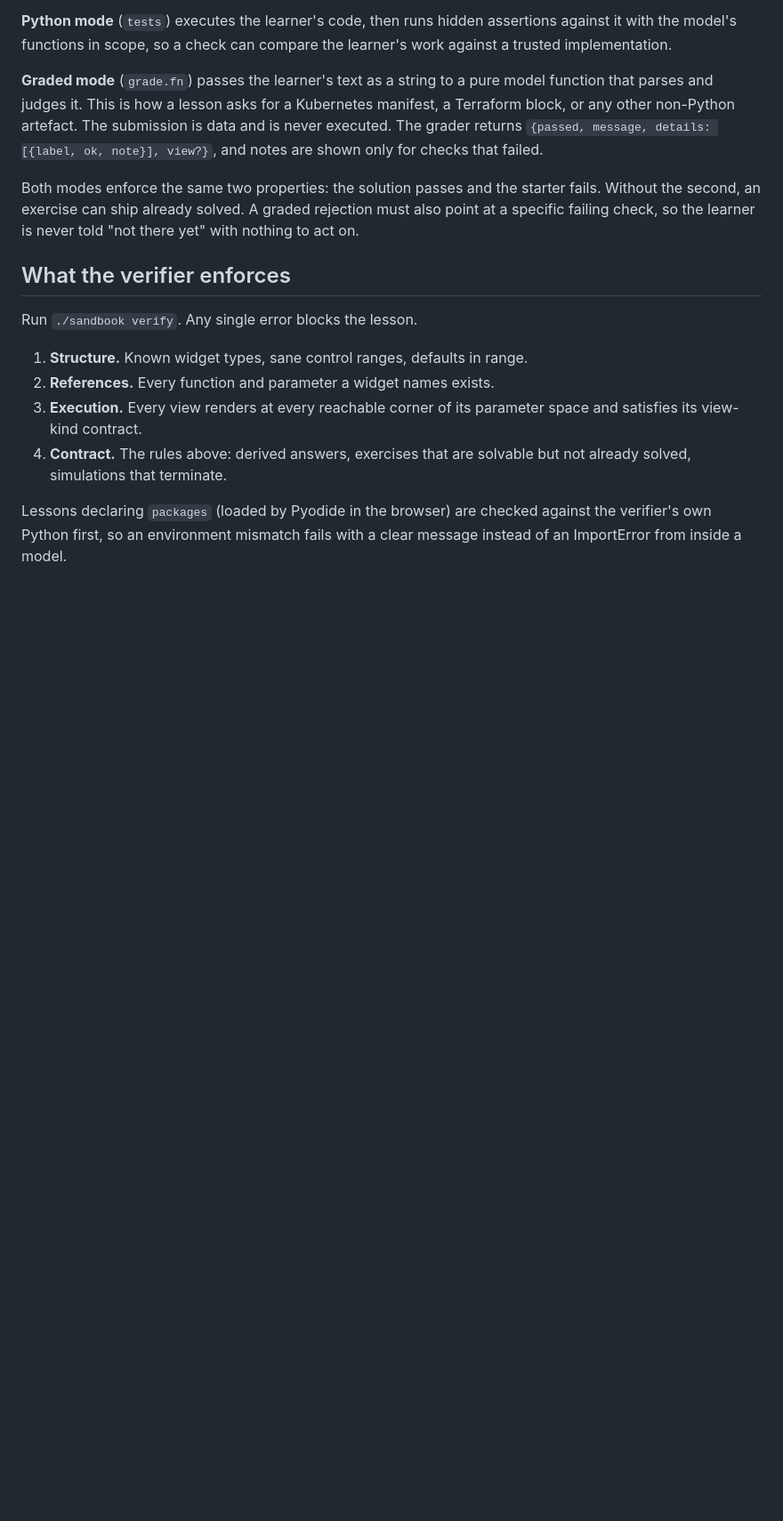
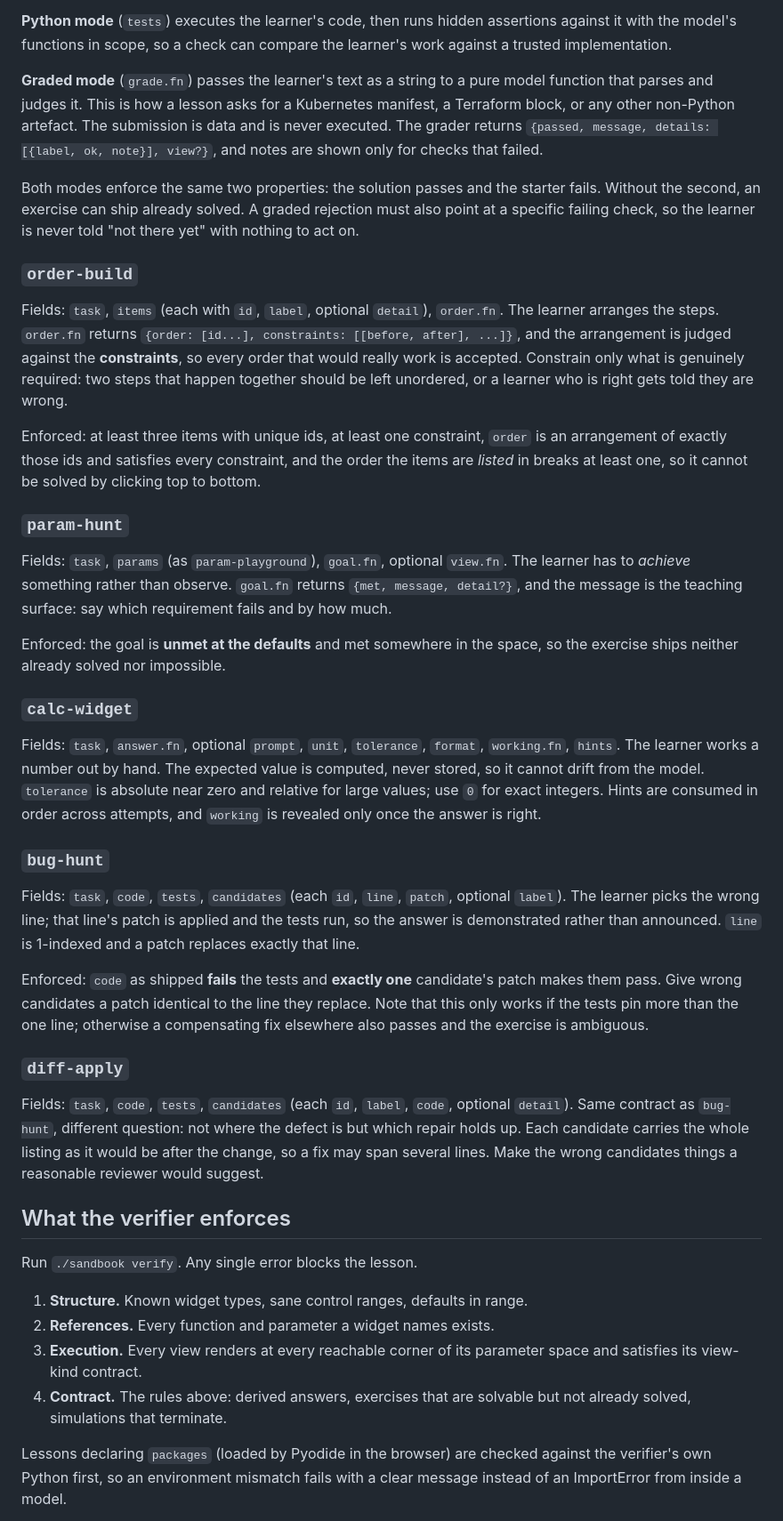
Before and after one commit to AyushGupta235/sandbook, a Markdown page: docs/lesson-format.md, the part around one of its changes. Shown at 89% size. Rendered like a GitHub page; blank space fills up the shorter version.

```diff
--- a/docs/lesson-format.md
+++ b/docs/lesson-format.md
@@ -101,6 +101,60 @@ fails. Without the second, an exercise can ship already solved. A graded
 rejection must also point at a specific failing check, so the learner is never
 told "not there yet" with nothing to act on.
 
+### `order-build`
+
+Fields: `task`, `items` (each with `id`, `label`, optional `detail`), `order.fn`.
+The learner arranges the steps. `order.fn` returns
+`{order: [id...], constraints: [[before, after], ...]}`, and the arrangement is
+judged against the **constraints**, so every order that would really work is
+accepted. Constrain only what is genuinely required: two steps that happen
+together should be left unordered, or a learner who is right gets told they are
+wrong.
+
+Enforced: at least three items with unique ids, at least one constraint, `order`
+is an arrangement of exactly those ids and satisfies every constraint, and the
+order the items are *listed* in breaks at least one, so it cannot be solved by
+clicking top to bottom.
+
+### `param-hunt`
+
+Fields: `task`, `params` (as `param-playground`), `goal.fn`, optional `view.fn`.
+The learner has to *achieve* something rather than observe. `goal.fn` returns
+`{met, message, detail?}`, and the message is the teaching surface: say which
+requirement fails and by how much.
+
+Enforced: the goal is **unmet at the defaults** and met somewhere in the space,
+so the exercise ships neither already solved nor impossible.
+
+### `calc-widget`
+
+Fields: `task`, `answer.fn`, optional `prompt`, `unit`, `tolerance`, `format`,
+`working.fn`, `hints`. The learner works a number out by hand. The expected value
+is computed, never stored, so it cannot drift from the model. `tolerance` is
+absolute near zero and relative for large values; use `0` for exact integers.
+Hints are consumed in order across attempts, and `working` is revealed only once
+the answer is right.
+
+### `bug-hunt`
+
+Fields: `task`, `code`, `tests`, `candidates` (each `id`, `line`, `patch`,
+optional `label`). The learner picks the wrong line; that line's patch is applied
+and the tests run, so the answer is demonstrated rather than announced. `line` is
+1-indexed and a patch replaces exactly that line.
+
+Enforced: `code` as shipped **fails** the tests and **exactly one** candidate's
+patch makes them pass. Give wrong candidates a patch identical to the line they
+replace. Note that this only works if the tests pin more than the one line;
+otherwise a compensating fix elsewhere also passes and the exercise is ambiguous.
+
+### `diff-apply`
+
+Fields: `task`, `code`, `tests`, `candidates` (each `id`, `label`, `code`,
+optional `detail`). Same contract as `bug-hunt`, different question: not where
+the defect is but which repair holds up. Each candidate carries the whole listing
+as it would be after the change, so a fix may span several lines. Make the wrong
+candidates things a reasonable reviewer would suggest.
+
 ## What the verifier enforces
 
 Run `./sandbook verify`. Any single error blocks the lesson.
```
Also changed, not shown: other parts of docs/lesson-format.md (+19 -8 lines), README.md (+21 -5 lines).
